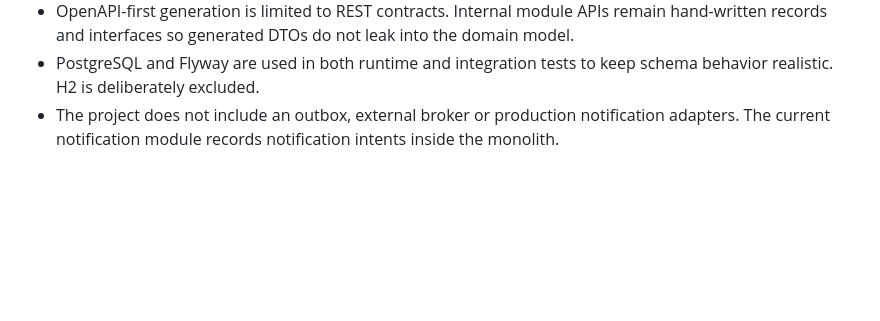
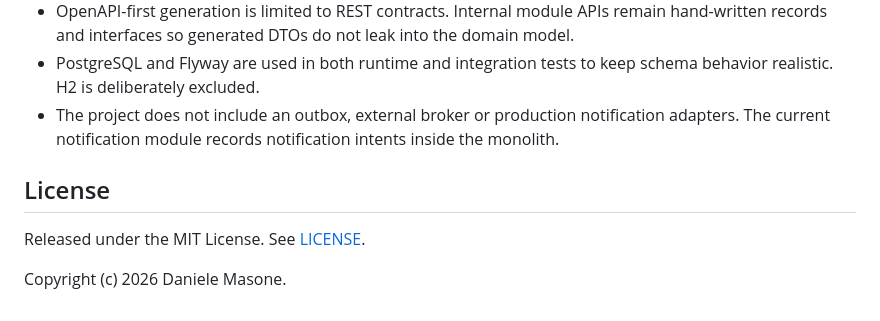
Before and after one commit to DanieleMasone/spring-modulith-order-platform, a Markdown page: README.md, the part around the change. Rendered like a GitHub page; blank space fills up the shorter version.

```diff
--- a/README.md
+++ b/README.md
@@ -162,3 +162,9 @@ The repository intentionally excludes Kubernetes, microservices, Redis, Kafka, O
 * OpenAPI-first generation is limited to REST contracts. Internal module APIs remain hand-written records and interfaces so generated DTOs do not leak into the domain model.
 * PostgreSQL and Flyway are used in both runtime and integration tests to keep schema behavior realistic. H2 is deliberately excluded.
 * The project does not include an outbox, external broker or production notification adapters. The current notification module records notification intents inside the monolith.
+
+## License
+
+Released under the MIT License. See [LICENSE](LICENSE).
+
+Copyright (c) 2026 Daniele Masone.
```
